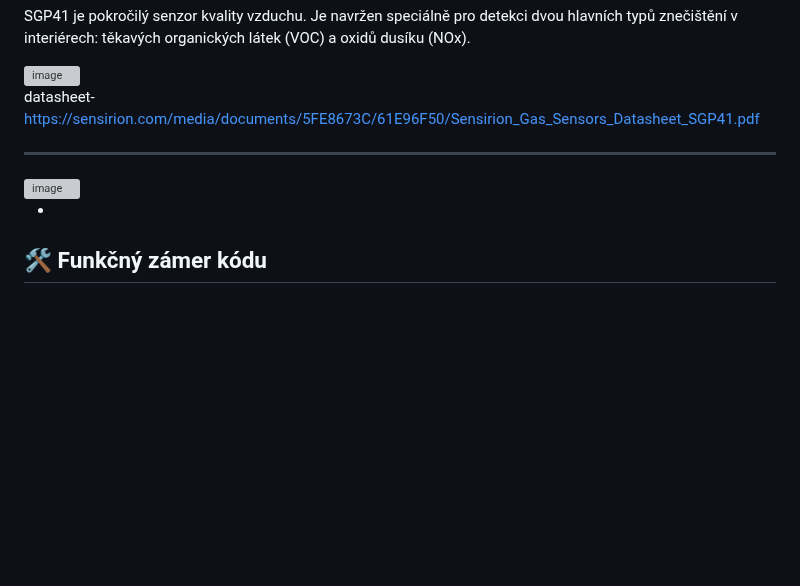
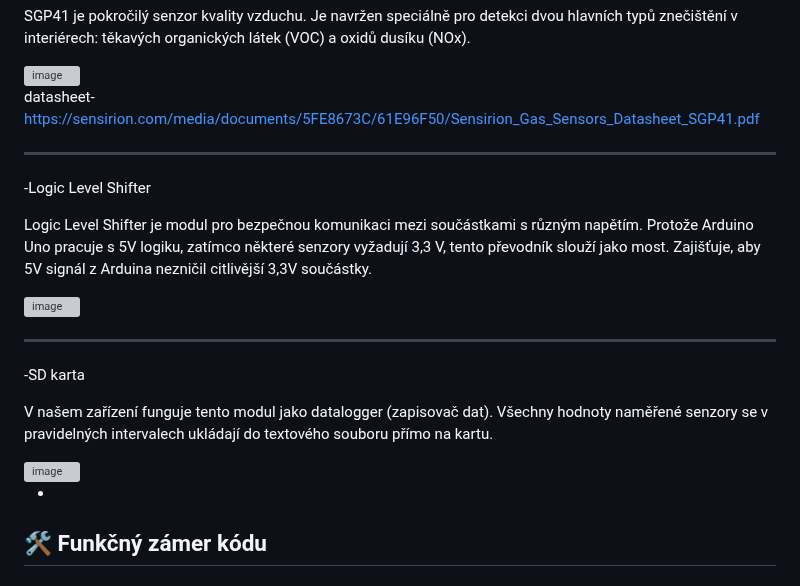
Before and after one commit to Stredoslovak/DE2-Project-Datalogger, a Markdown page: readme.md, the part around the change. Rendered like a GitHub page; blank space fills up the shorter version; grey boxes are pictures that could not be loaded.

```diff
--- a/readme.md
+++ b/readme.md
@@ -72,7 +72,19 @@ datasheet- https://sensirion.com/media/documents/5FE8673C/61E96F50/Sensirion_Gas
 
 ---
 
+-Logic Level Shifter
+
+Logic Level Shifter je modul pro bezpečnou komunikaci mezi součástkami s různým napětím. Protože Arduino Uno pracuje s 5V logiku, zatímco některé senzory vyžadují 3,3 V, tento převodník slouží jako most. Zajišťuje, aby 5V signál z Arduina nezničil citlivější 3,3V součástky.
+
 <img width="645" height="338" alt="image" src="https://github.com/user-attachments/assets/686055a1-fd39-4cec-8fec-7dcfb30c42e3" />
+
+---
+
+-SD karta
+
+V našem zařízení funguje tento modul jako datalogger (zapisovač dat). Všechny hodnoty naměřené senzory se v pravidelných intervalech ukládají do textového souboru  přímo na kartu.
+
+<img width="600" height="480" alt="image" src="https://github.com/user-attachments/assets/172bfc9b-6083-4c04-88ee-1f411062a510" />
 
 -
 ## 🛠️ Funkčný zámer kódu
```
